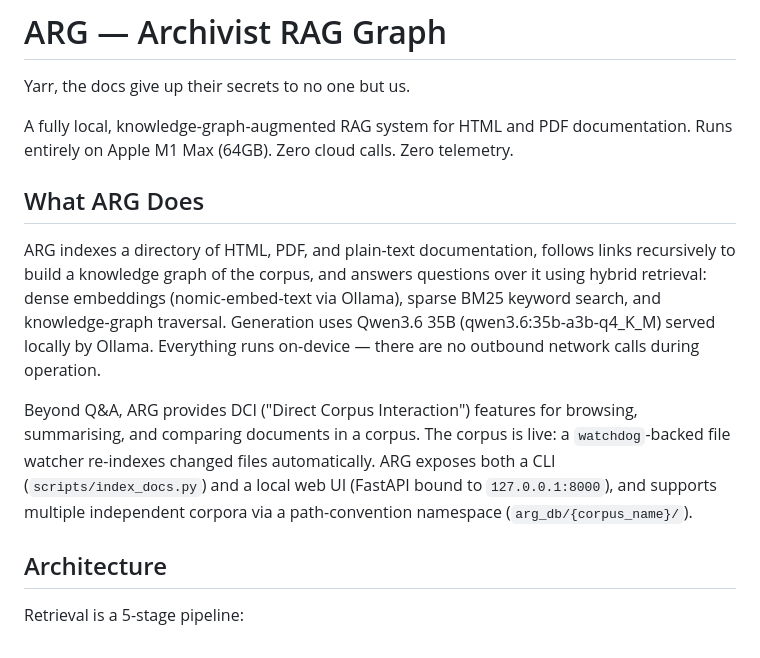
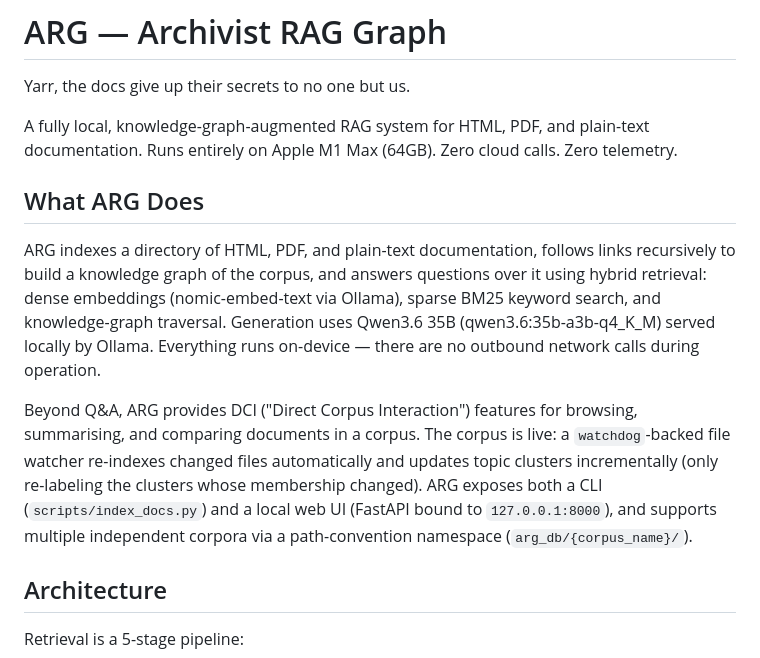
Before and after one commit to AndysWorth/ARG, a Markdown page: README.md, the part around one of its changes. Rendered like a GitHub page.

```diff
--- a/README.md
+++ b/README.md
@@ -1,7 +1,7 @@
 # ARG — Archivist RAG Graph
 Yarr, the docs give up their secrets to no one but us.
 
-A fully local, knowledge-graph-augmented RAG system for HTML and PDF documentation.
+A fully local, knowledge-graph-augmented RAG system for HTML, PDF, and plain-text documentation.
 Runs entirely on Apple M1 Max (64GB). Zero cloud calls. Zero telemetry.
 
 ## What ARG Does
@@ -15,10 +15,11 @@ network calls during operation.
 
 Beyond Q&A, ARG provides DCI ("Direct Corpus Interaction") features for
 browsing, summarising, and comparing documents in a corpus. The corpus is live:
-a `watchdog`-backed file watcher re-indexes changed files automatically. ARG
-exposes both a CLI (`scripts/index_docs.py`) and a local web UI (FastAPI bound
-to `127.0.0.1:8000`), and supports multiple independent corpora via a
-path-convention namespace (`arg_db/{corpus_name}/`).
+a `watchdog`-backed file watcher re-indexes changed files automatically and
+updates topic clusters incrementally (only re-labeling the clusters whose
+membership changed). ARG exposes both a CLI (`scripts/index_docs.py`) and a
+local web UI (FastAPI bound to `127.0.0.1:8000`), and supports multiple
+independent corpora via a path-convention namespace (`arg_db/{corpus_name}/`).
 
 ## Architecture
 
```
Also changed, not shown: other parts of README.md (+28 -1 lines), CLAUDE.md (+37 -0 lines).
